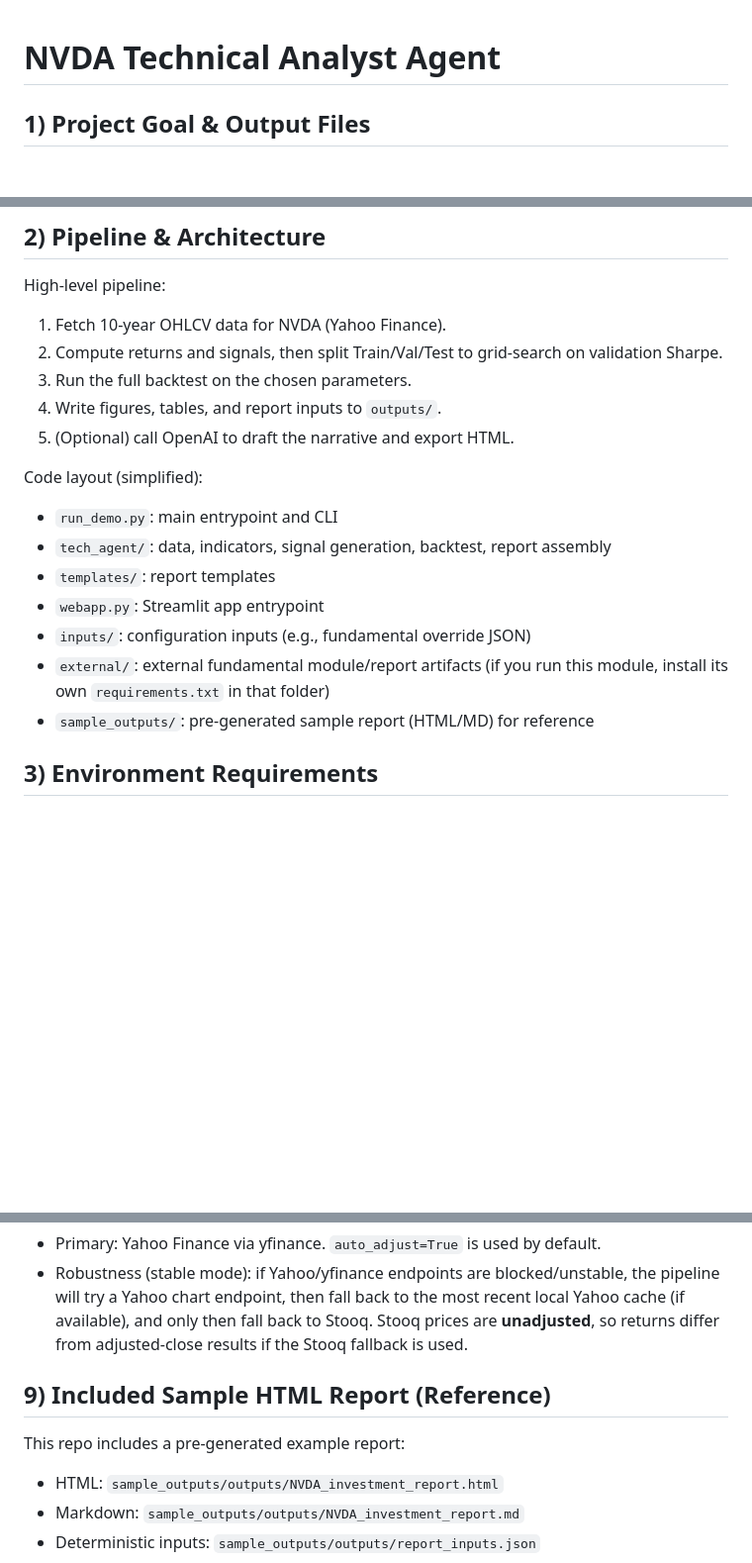
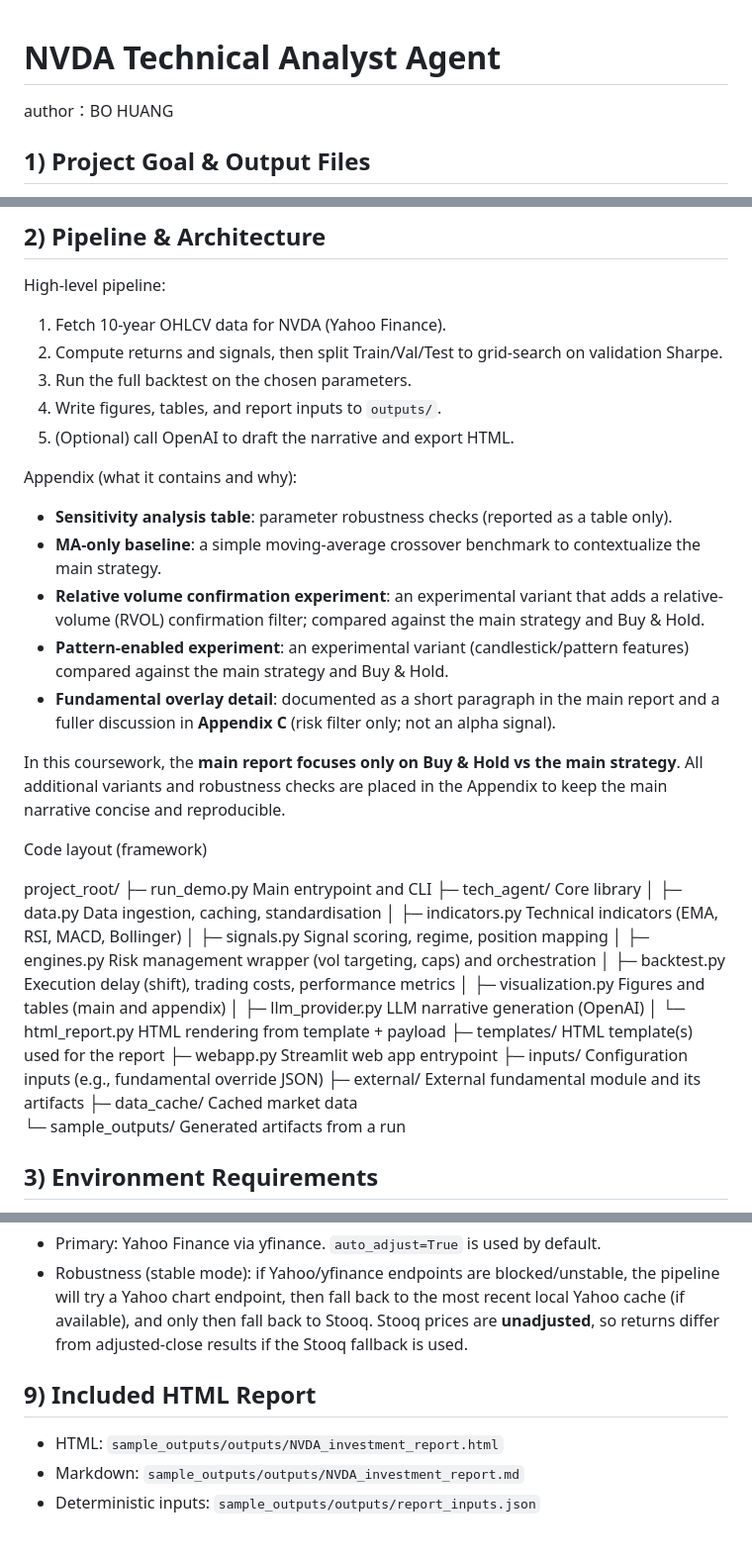
Before and after one commit to ConnieChengxi/IFTE0001-NVIDIA-AI-Agent_Group-B, a Markdown page: Bo_Huang_Tech_project/README.md, 3 parts joined by grey strips. Shown at 99% size. Rendered like a GitHub page; blank space fills up the shorter version.

Commit message:
Update README with author and project details
Added author information and expanded project details in the README.

```diff
--- a/Bo_Huang_Tech_project/README.md
+++ b/Bo_Huang_Tech_project/README.md
@@ -1,4 +1,5 @@
 # NVDA Technical Analyst Agent
+author：BO HUANG
 
 ## 1) Project Goal & Output Files
 This project builds a reproducible technical-analysis backtesting and reporting pipeline for NVDA.
@@ -20,14 +21,34 @@ High-level pipeline:
 4. Write figures, tables, and report inputs to `outputs/`.
 5. (Optional) call OpenAI to draft the narrative and export HTML.
 
-Code layout (simplified):
-- `run_demo.py`: main entrypoint and CLI
-- `tech_agent/`: data, indicators, signal generation, backtest, report assembly
-- `templates/`: report templates
-- `webapp.py`: Streamlit app entrypoint
-- `inputs/`: configuration inputs (e.g., fundamental override JSON)
-- `external/`: external fundamental module/report artifacts (if you run this module, install its own `requirements.txt` in that folder)
-- `sample_outputs/`: pre-generated sample report (HTML/MD) for reference
+Appendix (what it contains and why):
+- **Sensitivity analysis table**: parameter robustness checks (reported as a table only).
+- **MA-only baseline**: a simple moving-average crossover benchmark to contextualize the main strategy.
+- **Relative volume confirmation experiment**: an experimental variant that adds a relative-volume (RVOL) confirmation filter; compared against the main strategy and Buy & Hold.
+- **Pattern-enabled experiment**: an experimental variant (candlestick/pattern features) compared against the main strategy and Buy & Hold.
+- **Fundamental overlay detail**: documented as a short paragraph in the main report and a fuller discussion in **Appendix C** (risk filter only; not an alpha signal).
+
+In this coursework, the **main report focuses only on Buy & Hold vs the main strategy**. All additional variants and robustness checks are placed in the Appendix to keep the main narrative concise and reproducible.
+
+Code layout (framework)
+
+project_root/
+├─ run_demo.py        Main entrypoint and CLI
+├─ tech_agent/        Core library
+│  ├─ data.py         Data ingestion, caching, standardisation
+│  ├─ indicators.py   Technical indicators (EMA, RSI, MACD, Bollinger)
+│  ├─ signals.py      Signal scoring, regime, position mapping
+│  ├─ engines.py      Risk management wrapper (vol targeting, caps) and orchestration
+│  ├─ backtest.py     Execution delay (shift), trading costs, performance metrics
+│  ├─ visualization.py Figures and tables (main and appendix)
+│  ├─ llm_provider.py LLM narrative generation (OpenAI)
+│  └─ html_report.py  HTML rendering from template + payload
+├─ templates/         HTML template(s) used for the report
+├─ webapp.py          Streamlit web app entrypoint
+├─ inputs/            Configuration inputs (e.g., fundamental override JSON)
+├─ external/          External fundamental module and its artifacts
+├─ data_cache/        Cached market data
+└─ sample_outputs/    Generated artifacts from a run
 
 ## 3) Environment Requirements
 - Python 3.10+
@@ -100,8 +121,7 @@ Benchmark:
   then fall back to the most recent local Yahoo cache (if available), and only then fall back to Stooq.
   Stooq prices are **unadjusted**, so returns differ from adjusted-close results if the Stooq fallback is used.
 
-## 9) Included Sample HTML Report (Reference)
-This repo includes a pre-generated example report:
+## 9) Included HTML Report
 - HTML: `sample_outputs/outputs/NVDA_investment_report.html`
 - Markdown: `sample_outputs/outputs/NVDA_investment_report.md`
 - Deterministic inputs: `sample_outputs/outputs/report_inputs.json`
```
